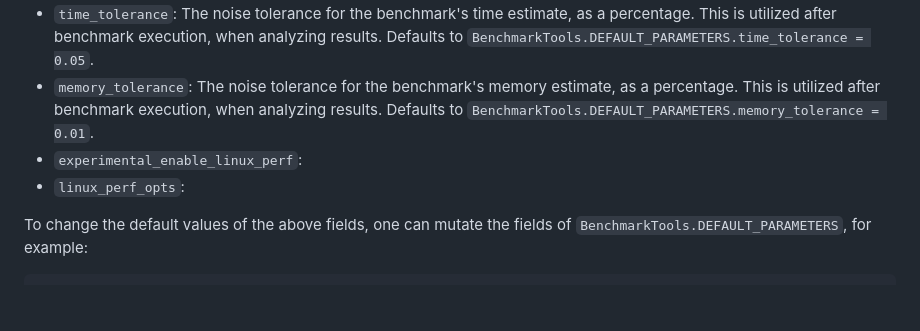
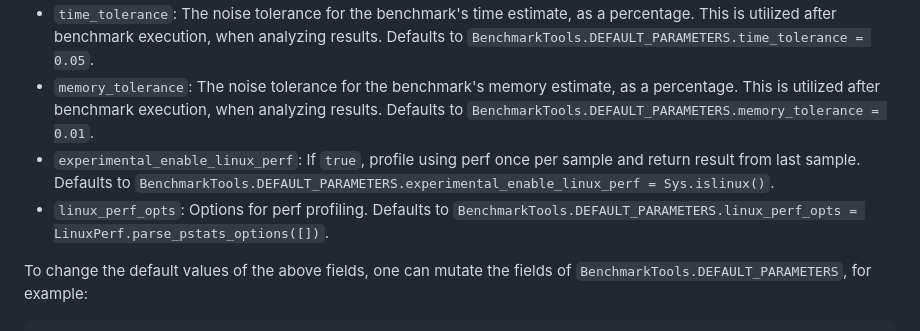
Before and after one commit to JuliaCI/BenchmarkTools.jl, a Markdown page: docs/src/manual.md, the part around the change. GitHub-like rendering; blank space fills up the shorter version.

Commit message:
Add some docs

```diff
--- a/docs/src/manual.md
+++ b/docs/src/manual.md
@@ -85,8 +85,8 @@ You can pass the following keyword arguments to `@benchmark`, `@benchmarkable`,
 - `gcsample`: If `true`, run `gc()` before each sample. Defaults to `BenchmarkTools.DEFAULT_PARAMETERS.gcsample = false`.
 - `time_tolerance`: The noise tolerance for the benchmark's time estimate, as a percentage. This is utilized after benchmark execution, when analyzing results. Defaults to `BenchmarkTools.DEFAULT_PARAMETERS.time_tolerance = 0.05`.
 - `memory_tolerance`: The noise tolerance for the benchmark's memory estimate, as a percentage. This is utilized after benchmark execution, when analyzing results. Defaults to `BenchmarkTools.DEFAULT_PARAMETERS.memory_tolerance = 0.01`.
-- `experimental_enable_linux_perf`:
-- `linux_perf_opts`:
+- `experimental_enable_linux_perf`: If `true`, profile using perf once per sample and return result from last sample. Defaults to `BenchmarkTools.DEFAULT_PARAMETERS.experimental_enable_linux_perf = Sys.islinux()`.
+- `linux_perf_opts`: Options for perf profiling. Defaults to `BenchmarkTools.DEFAULT_PARAMETERS.linux_perf_opts = LinuxPerf.parse_pstats_options([])`.
 
 To change the default values of the above fields, one can mutate the fields of `BenchmarkTools.DEFAULT_PARAMETERS`, for example:
 
```
